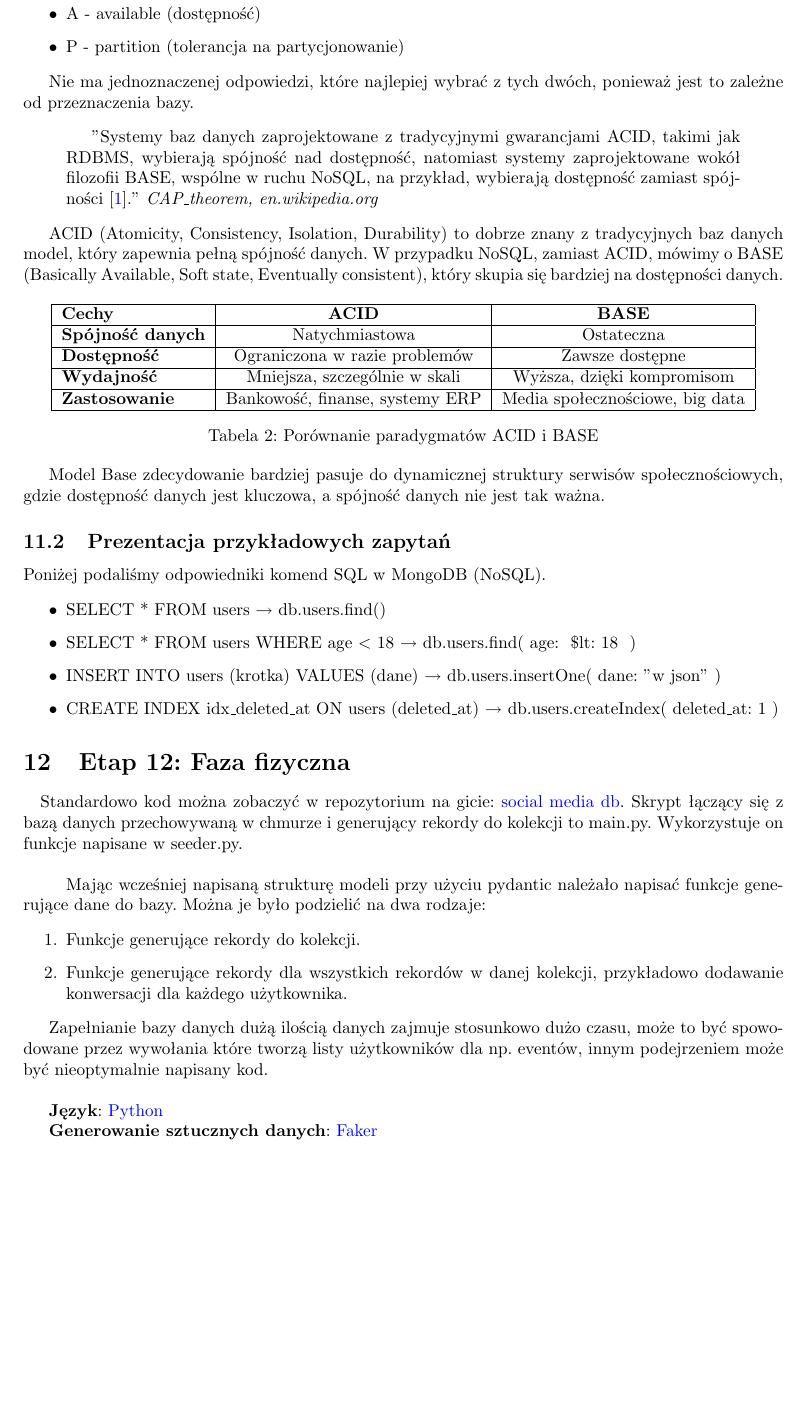
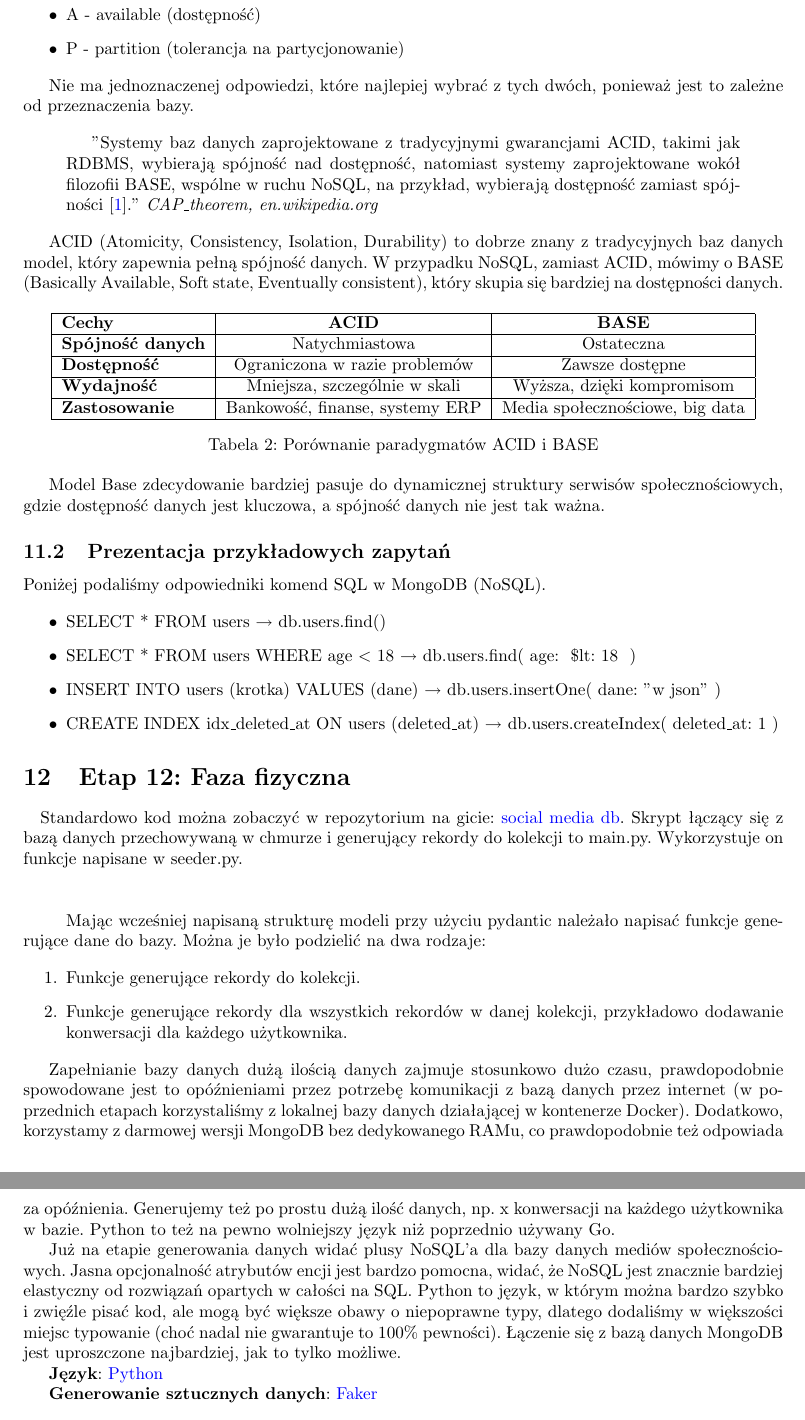
Before and after one commit to lukaszfabia/social_media_db, a LaTeX paper (docs/main.tex): part of page 20 of 21 before the commit and two parts of pages 20 and 21 of 21 after it, the two joined at a grey line, cut so that both start at the same text, the shorter picture padded with empty space. Compiled offline with pdfLaTeX.

Commit message:
feat: elaborated more on report

```diff
--- a/docs/main.tex
+++ b/docs/main.tex
@@ -701,7 +701,7 @@ Poniżej podaliśmy odpowiedniki komend SQL w MongoDB (NoSQL).
 
 \section{Etap 12: Faza fizyczna }
 
-\quad Standardowo kod można zobaczyć w repozytorium na gicie: \href{https://github.com/lukaszfabia/social_media_db}{social media db}. Skrypt łączący się z bazą danych przechowywaną w chmurze i generujący rekordy do kolekcji to main.py. Wykorzystuje on funkcje napisane w seeder.py.\\
+\quad Standardowo kod można zobaczyć w repozytorium na gicie: \href{https://github.com/lukaszfabia/social_media_db}{social media db}. Skrypt łączący się z bazą danych przechowywaną w chmurze i generujący rekordy do kolekcji to main.py. Wykorzystuje on funkcje napisane w seeder.py.\\\\
 
 \quad Mając wcześniej napisaną strukturę modeli przy użyciu pydantic należało napisać funkcje generujące dane do bazy. Można je było podzielić na dwa rodzaje:
 
@@ -710,8 +710,9 @@ Poniżej podaliśmy odpowiedniki komend SQL w MongoDB (NoSQL).
     \item Funkcje generujące rekordy dla wszystkich rekordów w danej kolekcji, przykładowo dodawanie konwersacji dla każdego użytkownika.
 \end{enumerate}
 
-Zapełnianie bazy danych dużą ilością danych zajmuje stosunkowo dużo czasu, może to być spowodowane przez wywołania które tworzą listy użytkowników dla np. eventów, innym podejrzeniem może być nieoptymalnie napisany kod. \\
+Zapełnianie bazy danych dużą ilością danych zajmuje stosunkowo dużo czasu, prawdopodobnie spowodowane jest to opóźnieniami przez potrzebę komunikacji z bazą danych przez internet (w poprzednich etapach korzystaliśmy z lokalnej bazy danych działającej w kontenerze Docker). Dodatkowo, korzystamy z darmowej wersji MongoDB bez dedykowanego RAMu, co prawdopodobnie też odpowiada za opóźnienia. Generujemy też po prostu dużą ilość danych, np. x konwersacji na każdego użytkownika w bazie. Python to też na pewno wolniejszy język niż poprzednio używany Go.
 
+Już na etapie generowania danych widać plusy NoSQL'a dla bazy danych mediów społecznościowych. Jasna opcjonalność atrybutów encji jest bardzo pomocna, widać, że NoSQL jest znacznie bardziej elastyczny od rozwiązań opartych w całości na SQL. Python to język, w którym można bardzo szybko i zwięźle pisać kod, ale mogą być większe obawy o niepoprawne typy, dlatego dodaliśmy w większości miejsc typowanie (choć nadal nie gwarantuje to 100\% pewności). Łączenie się z bazą danych MongoDB jest uproszczone najbardziej, jak to tylko możliwe.
 
 \textbf{Język}: \href{https://www.python.org/}{Python}
 
```
Also changed, not shown: docs/main.pdf, 1 other file.
